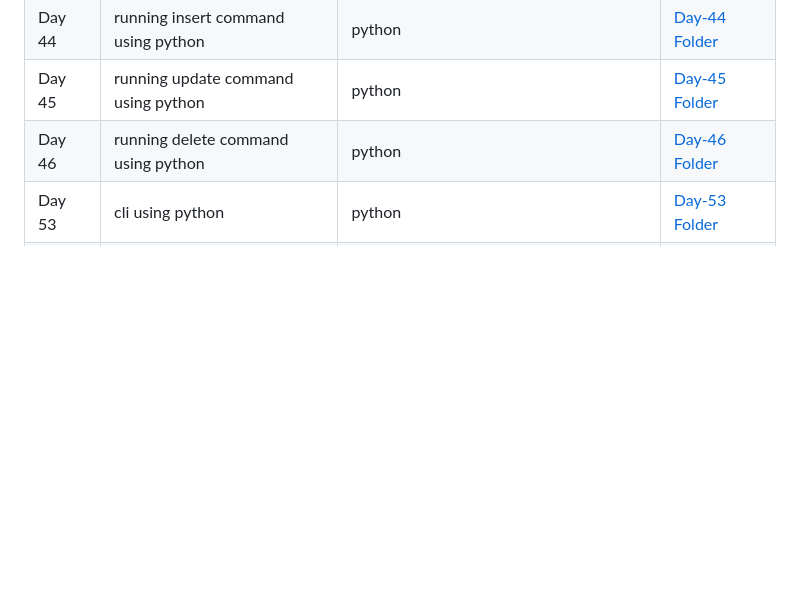
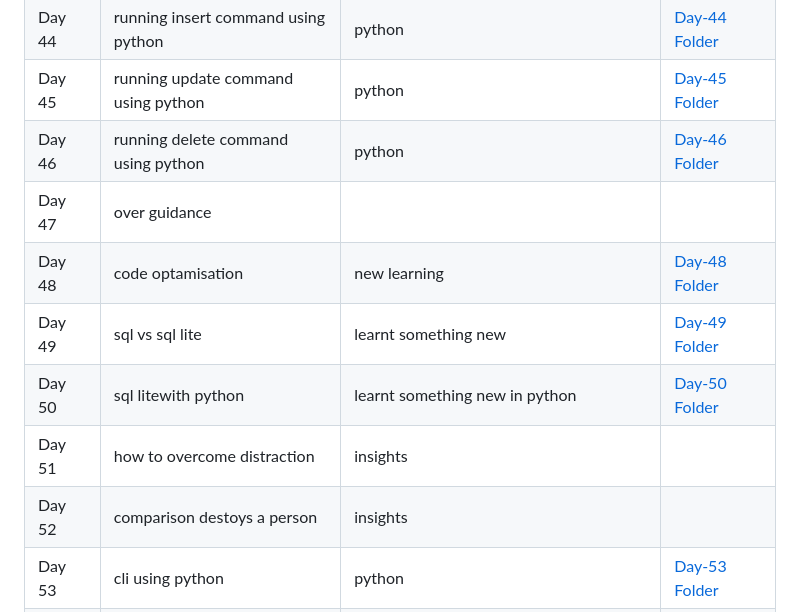
Before and after one commit to G-Shruti12/100DaysLearningChallange, a Markdown page: README.md, the part around the change. Drawn GitHub-style; blank space fills up the shorter version.

Commit message:
Add entries for Days 47 to 52 in README

```diff
--- a/README.md
+++ b/README.md
@@ -85,6 +85,12 @@ This is where I’m documenting everything I learn each day for the next 100 day
 | Day 44| running insert command using python |python| [Day-44 Folder](./Day-44) |
 | Day 45| running update command using python |python| [Day-45 Folder](./Day-45) |
 | Day 46| running delete command using python |python| [Day-46 Folder](./Day-46) |
+| Day 47| over guidance |
+| Day 48| code optamisation| new learning | [Day-48 Folder](./Day-48) |
+| Day 49| sql vs sql lite| learnt something new | [Day-49 Folder](./Day-49) |
+| Day 50| sql litewith python| learnt something new in python | [Day-50 Folder](./Day-50) |
+| Day 51| how to overcome distraction | insights|
+| Day 52| comparison destoys a person | insights|
 | Day 53| cli  using python |python| [Day-53 Folder](./Day-53) |
 | Day 100 | Project 🎉 | Wrapping up the journey! | [Day-100 Folder](./Day-100) |
 
```
